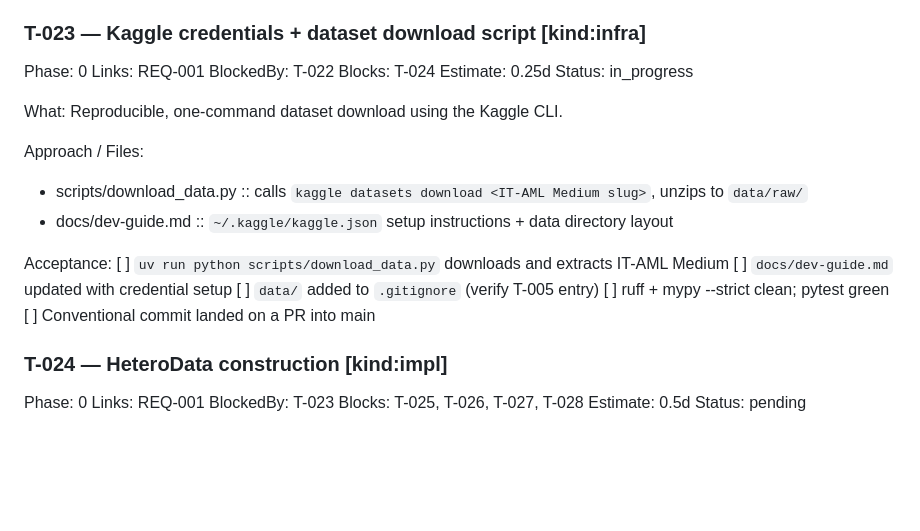
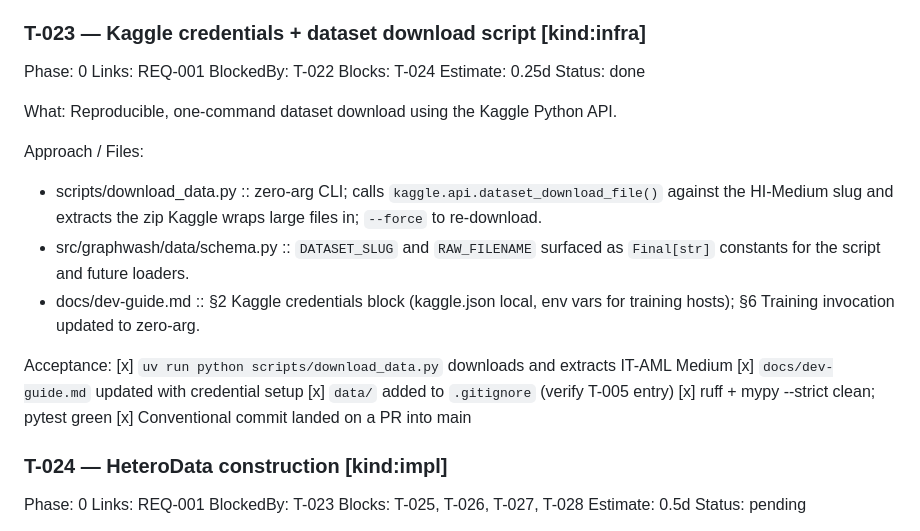
Before and after one commit to dinesh-git17/graphwash, a Markdown page: docs/graphwash-task-list.md, the part around the change. GitHub-like rendering; blank space fills up the shorter version.

Commit message:
chore(t-023): tick acceptance and close

```diff
--- a/docs/graphwash-task-list.md
+++ b/docs/graphwash-task-list.md
@@ -998,22 +998,23 @@ Links: REQ-001
 BlockedBy: T-022
 Blocks: T-024
 Estimate: 0.25d
-Status: in_progress
-
-What:
-Reproducible, one-command dataset download using the Kaggle CLI.
-
-Approach / Files:
-
-- scripts/download_data.py :: calls `kaggle datasets download <IT-AML Medium slug>`, unzips to `data/raw/`
-- docs/dev-guide.md :: `~/.kaggle/kaggle.json` setup instructions + data directory layout
-
-Acceptance:
-[ ] `uv run python scripts/download_data.py` downloads and extracts IT-AML Medium
-[ ] `docs/dev-guide.md` updated with credential setup
-[ ] `data/` added to `.gitignore` (verify T-005 entry)
-[ ] ruff + mypy --strict clean; pytest green
-[ ] Conventional commit landed on a PR into main
+Status: done
+
+What:
+Reproducible, one-command dataset download using the Kaggle Python API.
+
+Approach / Files:
+
+- scripts/download_data.py :: zero-arg CLI; calls `kaggle.api.dataset_download_file()` against the HI-Medium slug and extracts the zip Kaggle wraps large files in; `--force` to re-download.
+- src/graphwash/data/schema.py :: `DATASET_SLUG` and `RAW_FILENAME` surfaced as `Final[str]` constants for the script and future loaders.
+- docs/dev-guide.md :: §2 Kaggle credentials block (kaggle.json local, env vars for training hosts); §6 Training invocation updated to zero-arg.
+
+Acceptance:
+[x] `uv run python scripts/download_data.py` downloads and extracts IT-AML Medium
+[x] `docs/dev-guide.md` updated with credential setup
+[x] `data/` added to `.gitignore` (verify T-005 entry)
+[x] ruff + mypy --strict clean; pytest green
+[x] Conventional commit landed on a PR into main
 
 ### T-024 — HeteroData construction [kind:impl]
 
```
